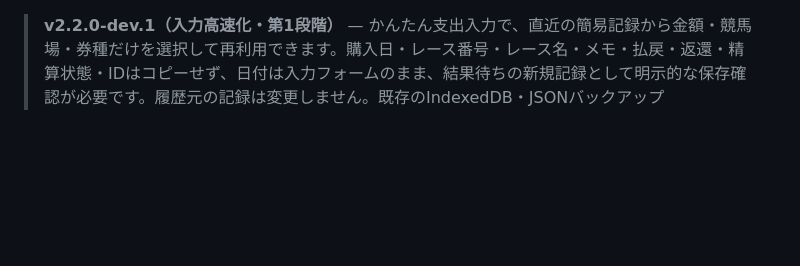
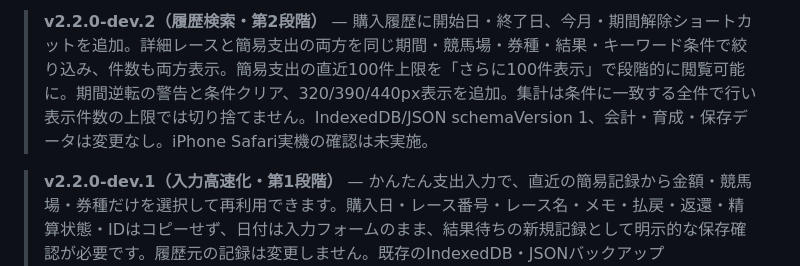
Before and after one commit to reyanyan0126/umalog, a Markdown page: README.md, the part around the change. Rendered like a GitHub page; blank space fills up the shorter version.

Commit message:
docs: describe staged v2.2.0-dev.2 history improvements

```diff
--- a/README.md
+++ b/README.md
@@ -1,3 +1,5 @@
+> **v2.2.0-dev.2（履歴検索・第2段階）** — 購入履歴に開始日・終了日、今月・期間解除ショートカットを追加。詳細レースと簡易支出の両方を同じ期間・競馬場・券種・結果・キーワード条件で絞り込み、件数も両方表示。簡易支出の直近100件上限を「さらに100件表示」で段階的に閲覧可能に。期間逆転の警告と条件クリア、320/390/440px表示を追加。集計は条件に一致する全件で行い表示件数の上限では切り捨てません。IndexedDB/JSON schemaVersion 1、会計・育成・保存データは変更なし。iPhone Safari実機の確認は未実施。
+
 > **v2.2.0-dev.1（入力高速化・第1段階）** — かんたん支出入力で、直近の簡易記録から金額・競馬場・券種だけを選択して再利用できます。購入日・レース番号・レース名・メモ・払戻・返還・精算状態・IDはコピーせず、日付は入力フォームのまま、結果待ちの新規記録として明示的な保存確認が必要です。履歴元の記録は変更しません。既存のIndexedDB・JSONバックアップ schemaVersion 1・収支計算は不変。iPhone Safari実機確認は未実施。
 
 > **v2.1.0（簡易支出・全記録統合）** — 日付と金額だけで保存できる「かんたん支出入力」を追加。競馬場・レース番号・券種・レース名・メモは任意。払戻未入力と0円で確定を区別し、あとから編集・削除できる。ホーム、履歴、日別、カレンダー、月間予算、CSV、分析で簡易・詳細の支出を合算し、未確定は確定収支から除外。競馬場・券種の未指定は分母から外し、簡易記録を買い目単位の的中率には混入させない。任意のsimpleEntries配列を既存バックアップschemaVersion 1に保存し旧形式互換。JRA投票・結果取得は行わず、iPhone実機受入は未実施。
```
